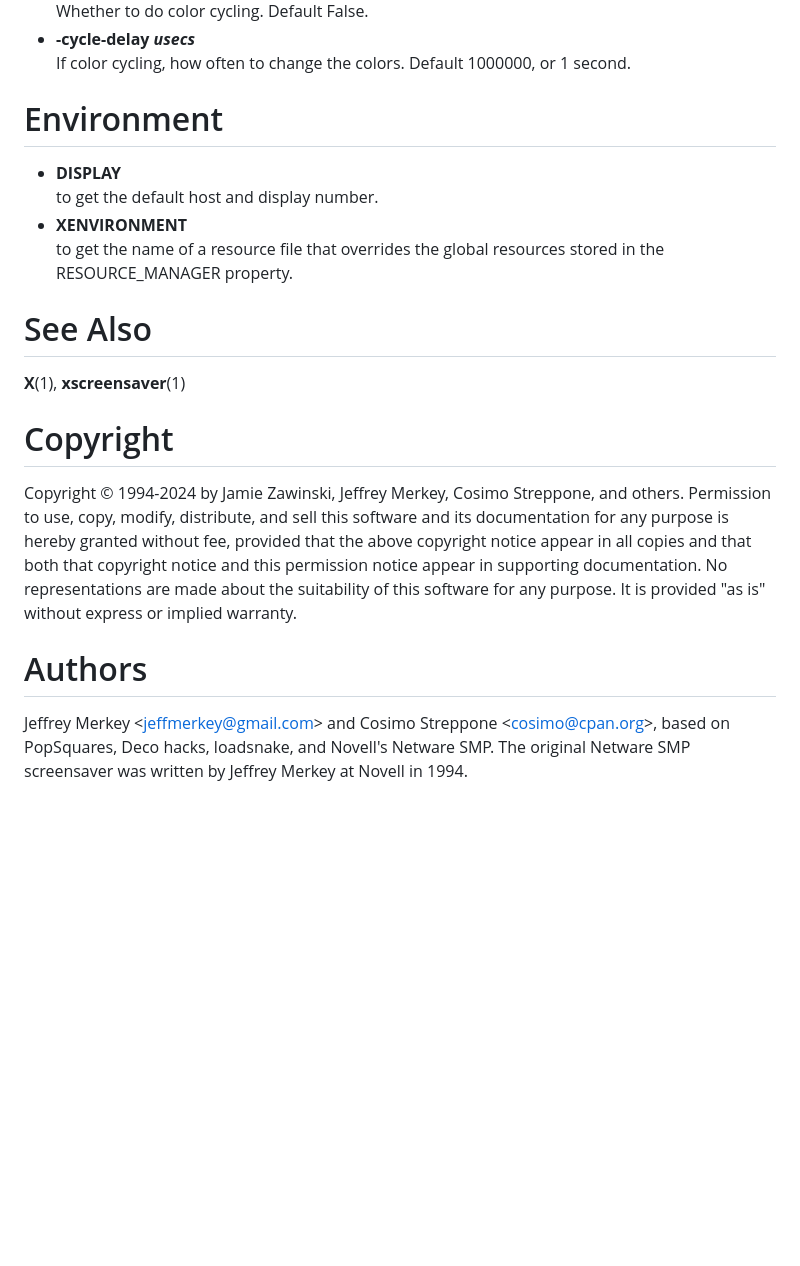
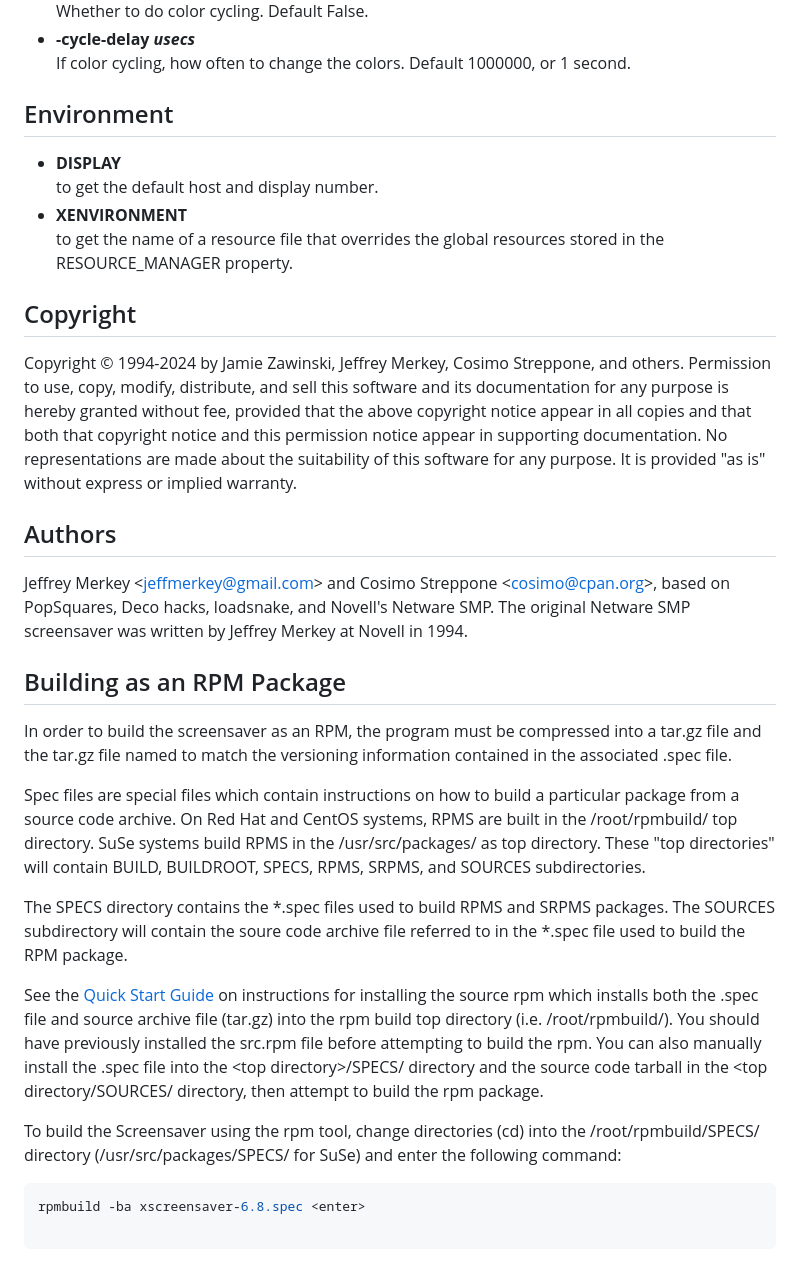
Before and after one commit to jeffmerkey/xscreensaver-6.08-netwaresmp, a Markdown page: README.md, the part around one of its changes. Drawn GitHub-style; blank space fills up the shorter version.

````diff
--- a/README.md
+++ b/README.md
@@ -50,11 +107,7 @@ accepts the following options:
   If color cycling, how often to change the colors.  Default 1000000,
   or 1 second.
 
-<a name="environment"></a>
-
-# Environment
-
-
+## Environment
 
 * **DISPLAY**
   to get the default host and display number.
@@ -62,16 +115,7 @@ accepts the following options:
   to get the name of a resource file that overrides the global resources
   stored in the RESOURCE_MANAGER property.
 
-<a name="see-also"></a>
-
-# See Also
-
-**X**(1),
-**xscreensaver**(1)
-
-<a name="copyright"></a>
-
-# Copyright
+## Copyright
 
 Copyright © 1994-2024 by Jamie Zawinski, Jeffrey Merkey, Cosimo Streppone,
 and others.  Permission to use, copy, modify, distribute, and sell this software
@@ -80,11 +124,38 @@ that the above copyright notice appear in all copies and that both that
 copyright notice and this permission notice appear in supporting documentation. No representations are made about the suitability of this software for any
 purpose.  It is provided "as is" without express or implied warranty.
 
-<a name="authors"></a>
-
-# Authors
+## Authors
 
 Jeffrey Merkey &lt;[jeffmerkey@gmail.com](mailto:jeffmerkey@gmail.com)&gt; and Cosimo Streppone &lt;cosimo@cpan.org&gt;,
 based on PopSquares, Deco hacks, loadsnake, and Novell's Netware SMP.  The
 original Netware SMP screensaver was written by Jeffrey Merkey at Novell in
 1994.
+
+## Building as an RPM Package
+
+In order to build the screensaver as an RPM, the program must be compressed into a tar.gz
+file and the tar.gz file named to match the versioning information contained in the
+associated .spec file.
+
+Spec files are special files which contain instructions on how to build a particular package
+from a source code archive.  On Red Hat and CentOS systems, RPMS are built in the /root/rpmbuild/
+ top directory.  SuSe systems build RPMS in the /usr/src/packages/ as top directory.  These
+"top directories" will contain BUILD, BUILDROOT, SPECS, RPMS, SRPMS, and SOURCES subdirectories.
+
+The SPECS directory contains the \*.spec files used to build RPMS and SRPMS packages.  The SOURCES subdirectory will contain the soure code archive file referred to in the \*.spec file used to build the
+RPM package.
+
+See the [Quick Start Guide](#quick-start-guide) on instructions for installing the
+source rpm which installs both the .spec file and source archive file (tar.gz) into
+the rpm build top directory (i.e. /root/rpmbuild/).  You should have previously
+installed the src.rpm file before attempting to build the rpm.  You can also
+manually install the .spec file into the \<top directory\>/SPECS/ directory and
+the source code tarball in the \<top directory\/SOURCES/ directory, then attempt
+to build the rpm package.
+
+To build the Screensaver using the rpm tool, change directories (cd) into the /root/rpmbuild/SPECS/ directory (/usr/src/packages/SPECS/ for SuSe) and enter the following command:
+
+```sh
+rpmbuild -ba xscreensaver-6.8.spec <enter>
+
+```
````
Also changed, not shown: other parts of README.md (+69 -12 lines).
